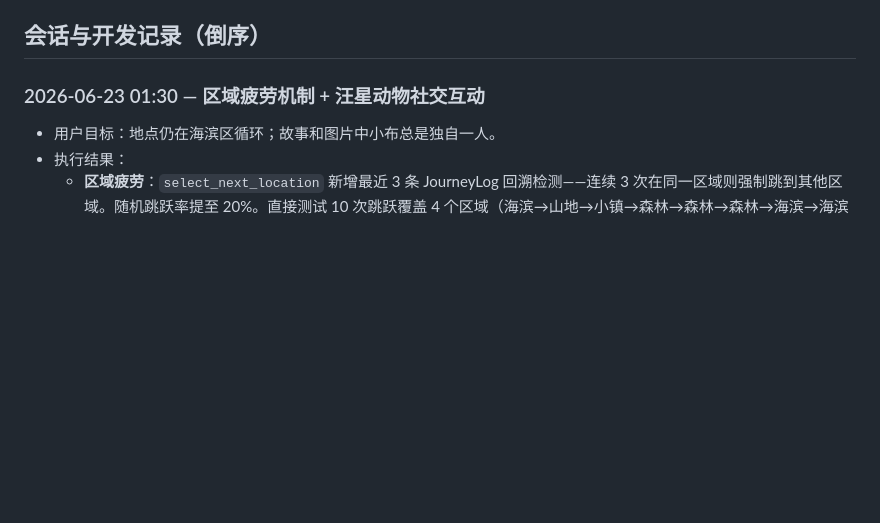
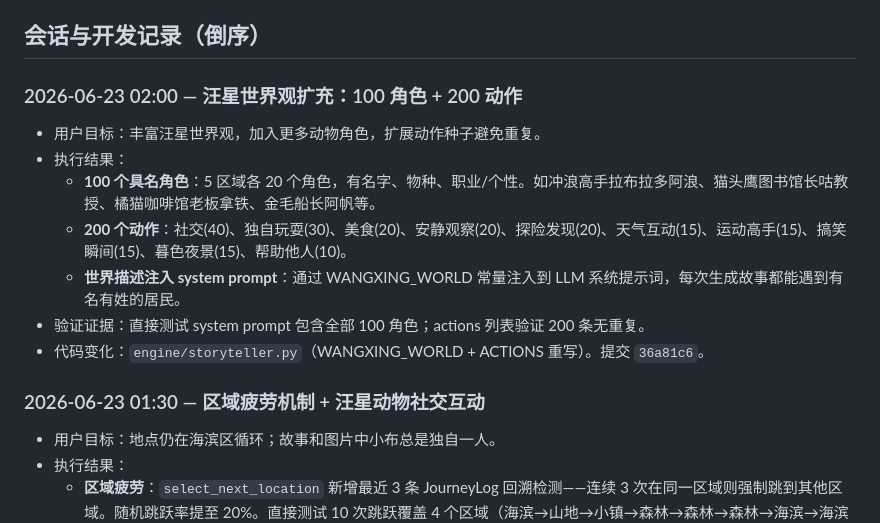
Before and after one commit to lt614258384-cyber/xiaobu-travel, a Markdown page: docs/PROJECT_LOG.md, the part around one of its changes. GitHub-like rendering; blank space fills up the shorter version.

Commit message:
docs: log 100 chars + 200 actions expansion

```diff
--- a/docs/PROJECT_LOG.md
+++ b/docs/PROJECT_LOG.md
@@ -274,6 +274,16 @@
 - 测试：`tests/`
 
 ## 会话与开发记录（倒序）
+
+### 2026-06-23 02:00 — 汪星世界观扩充：100 角色 + 200 动作
+
+- 用户目标：丰富汪星世界观，加入更多动物角色，扩展动作种子避免重复。
+- 执行结果：
+  - **100 个具名角色**：5 区域各 20 个角色，有名字、物种、职业/个性。如冲浪高手拉布拉多阿浪、猫头鹰图书馆长咕教授、橘猫咖啡馆老板拿铁、金毛船长阿帆等。
+  - **200 个动作**：社交(40)、独自玩耍(30)、美食(20)、安静观察(20)、探险发现(20)、天气互动(15)、运动高手(15)、搞笑瞬间(15)、暮色夜景(15)、帮助他人(10)。
+  - **世界描述注入 system prompt**：通过 WANGXING_WORLD 常量注入到 LLM 系统提示词，每次生成故事都能遇到有名有姓的居民。
+- 验证证据：直接测试 system prompt 包含全部 100 角色；actions 列表验证 200 条无重复。
+- 代码变化：`engine/storyteller.py`（WANGXING_WORLD + ACTIONS 重写）。提交 `36a81c6`。
 
 ### 2026-06-23 01:30 — 区域疲劳机制 + 汪星动物社交互动
 
```
Also changed, not shown: other parts of docs/PROJECT_LOG.md (+1 -1 lines).
